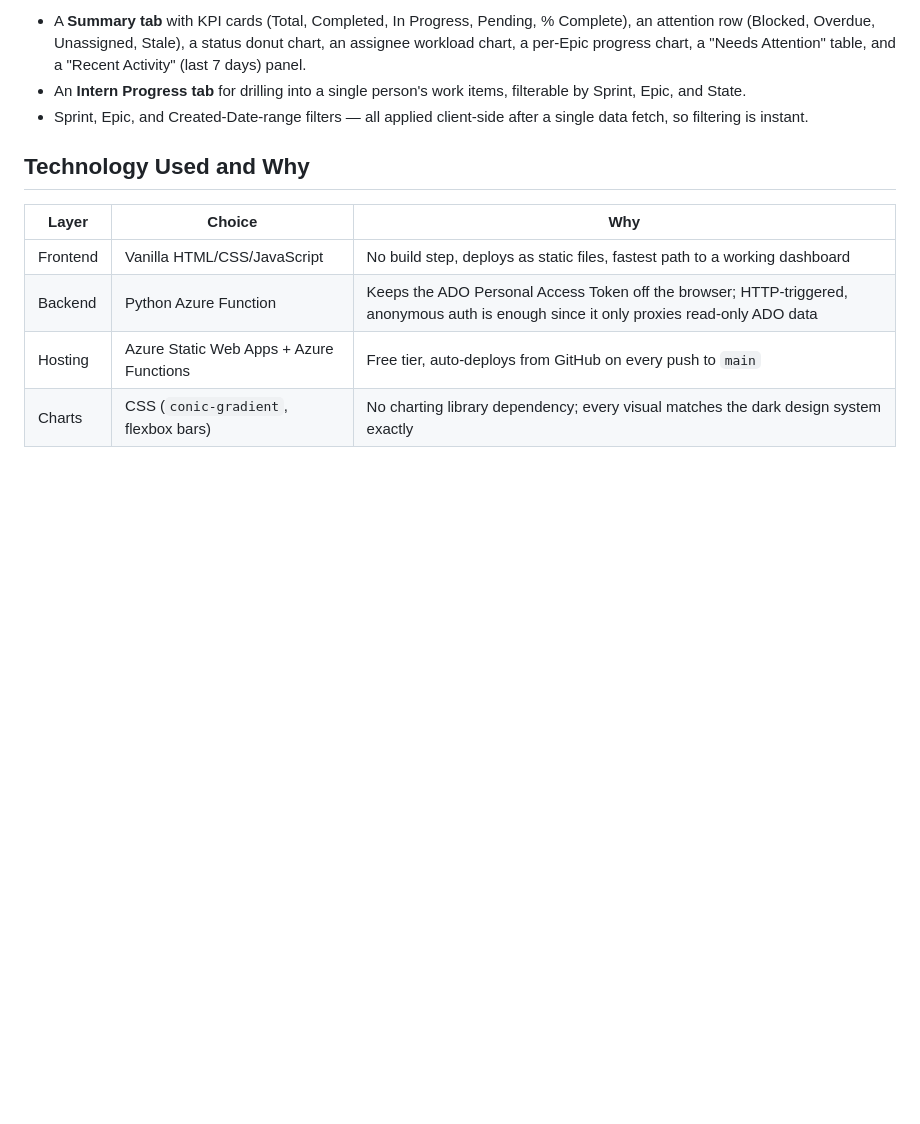
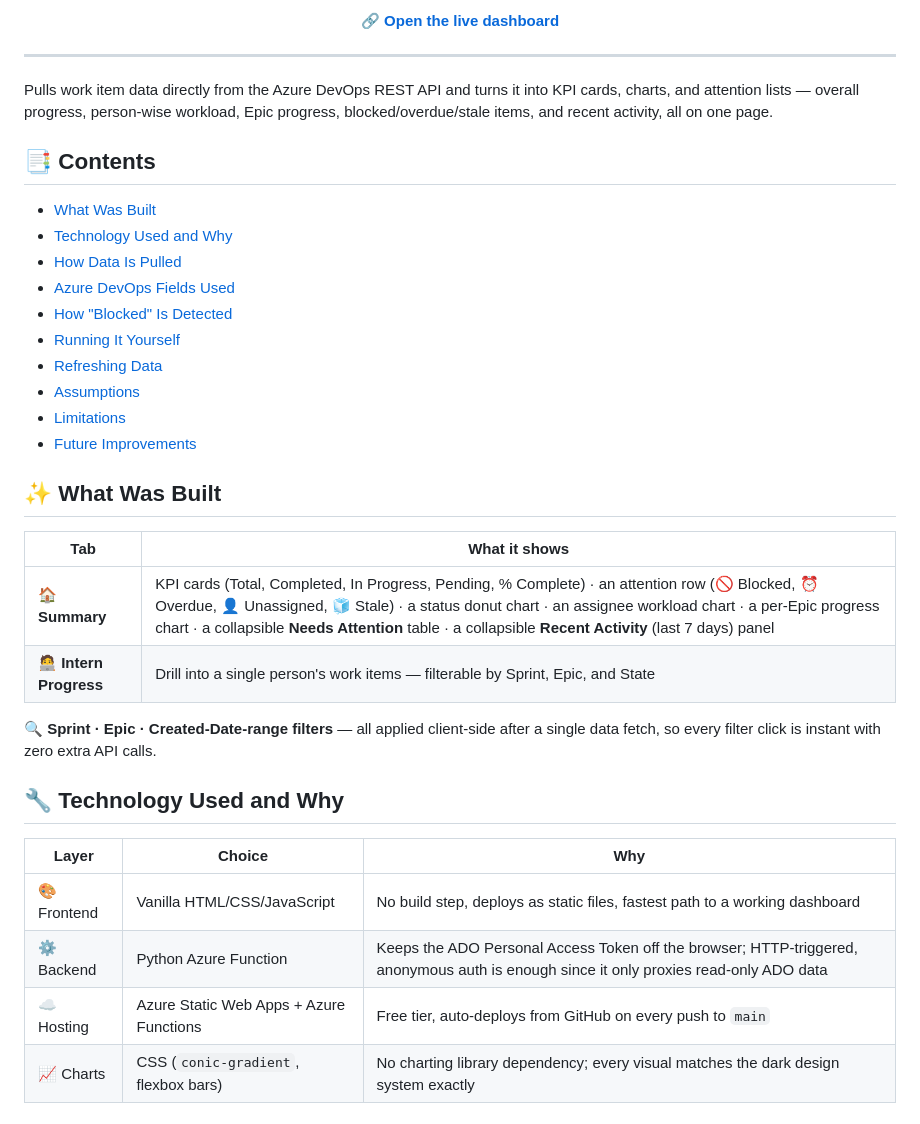
Before and after one commit to joshithforcloudreboot/ado_dashboard, a Markdown page: README.md, the part around one of its changes. GitHub-like rendering; blank space fills up the shorter version.

```diff
--- a/README.md
+++ b/README.md
@@ -8,14 +12,40 @@ A leadership dashboard for the **Cloud Reboot AI Tiger Team** that pulls work it
 
-- A **Summary tab** with KPI cards (Total, Completed, In Progress, Pending, % Complete), an attention row (Blocked, Overdue, Unassigned, Stale), a status donut chart, an assignee workload chart, a per-Epic progress chart, a "Needs Attention" table, and a "Recent Activity" (last 7 days) panel.
-- An **Intern Progress tab** for drilling into a single person's work items, filterable by Sprint, Epic, and State.
-- Sprint, Epic, and Created-Date-range filters — all applied client-side after a single data fetch, so filtering is instant.
+**[🔗 Open the live dashboard](https://blue-dune-0d90cef0f7.azurestaticapps.net)**
 
-## Technology Used and Why
+</div>
+
+---
+
+Pulls work item data directly from the Azure DevOps REST API and turns it into KPI cards, charts, and attention lists — overall progress, person-wise workload, Epic progress, blocked/overdue/stale items, and recent activity, all on one page.
+
+## 📑 Contents
+
+- [What Was Built](#-what-was-built)
+- [Technology Used and Why](#-technology-used-and-why)
+- [How Data Is Pulled](#-how-data-is-pulled)
+- [Azure DevOps Fields Used](#-azure-devops-fields-used)
+- [How "Blocked" Is Detected](#-how-blocked-is-detected)
+- [Running It Yourself](#-running-it-yourself)
+- [Refreshing Data](#-refreshing-data)
+- [Assumptions](#-assumptions)
+- [Limitations](#-limitations)
+- [Future Improvements](#-future-improvements)
+
+## ✨ What Was Built
+
+| Tab | What it shows |
+|---|---|
+| 🏠 **Summary** | KPI cards (Total, Completed, In Progress, Pending, % Complete) · an attention row (🚫 Blocked, ⏰ Overdue, 👤 Unassigned, 🧊 Stale) · a status donut chart · an assignee workload chart · a per-Epic progress chart · a collapsible **Needs Attention** table · a collapsible **Recent Activity** (last 7 days) panel |
+| 🧑‍💻 **Intern Progress** | Drill into a single person's work items — filterable by Sprint, Epic, and State |
+
+🔍 **Sprint · Epic · Created-Date-range filters** — all applied client-side after a single data fetch, so every filter click is instant with zero extra API calls.
+
+## 🔧 Technology Used and Why
 
 | Layer | Choice | Why |
 |---|---|---|
-| Frontend | Vanilla HTML/CSS/JavaScript | No build step, deploys as static files, fastest path to a working dashboard |
-| Backend | Python Azure Function | Keeps the ADO Personal Access Token off the browser; HTTP-triggered, anonymous auth is enough since it only proxies read-only ADO data |
-| Hosting | Azure Static Web Apps + Azure Functions | Free tier, auto-deploys from GitHub on every push to `main` |
-| Charts | CSS (`conic-gradient`, flexbox bars) | No charting library dependency; every visual matches the dark design system exactly |
+| 🎨 Frontend | Vanilla HTML/CSS/JavaScript | No build step, deploys as static files, fastest path to a working dashboard |
+| ⚙️ Backend | Python Azure Function | Keeps the ADO Personal Access Token off the browser; HTTP-triggered, anonymous auth is enough since it only proxies read-only ADO data |
+| ☁️ Hosting | Azure Static Web Apps + Azure Functions | Free tier, auto-deploys from GitHub on every push to `main` |
+| 📈 Charts | CSS (`conic-gradient`, flexbox bars) | No charting library dependency; every visual matches the dark design system exactly |
 
```
Also changed, not shown: other parts of README.md (+51 -26 lines).
